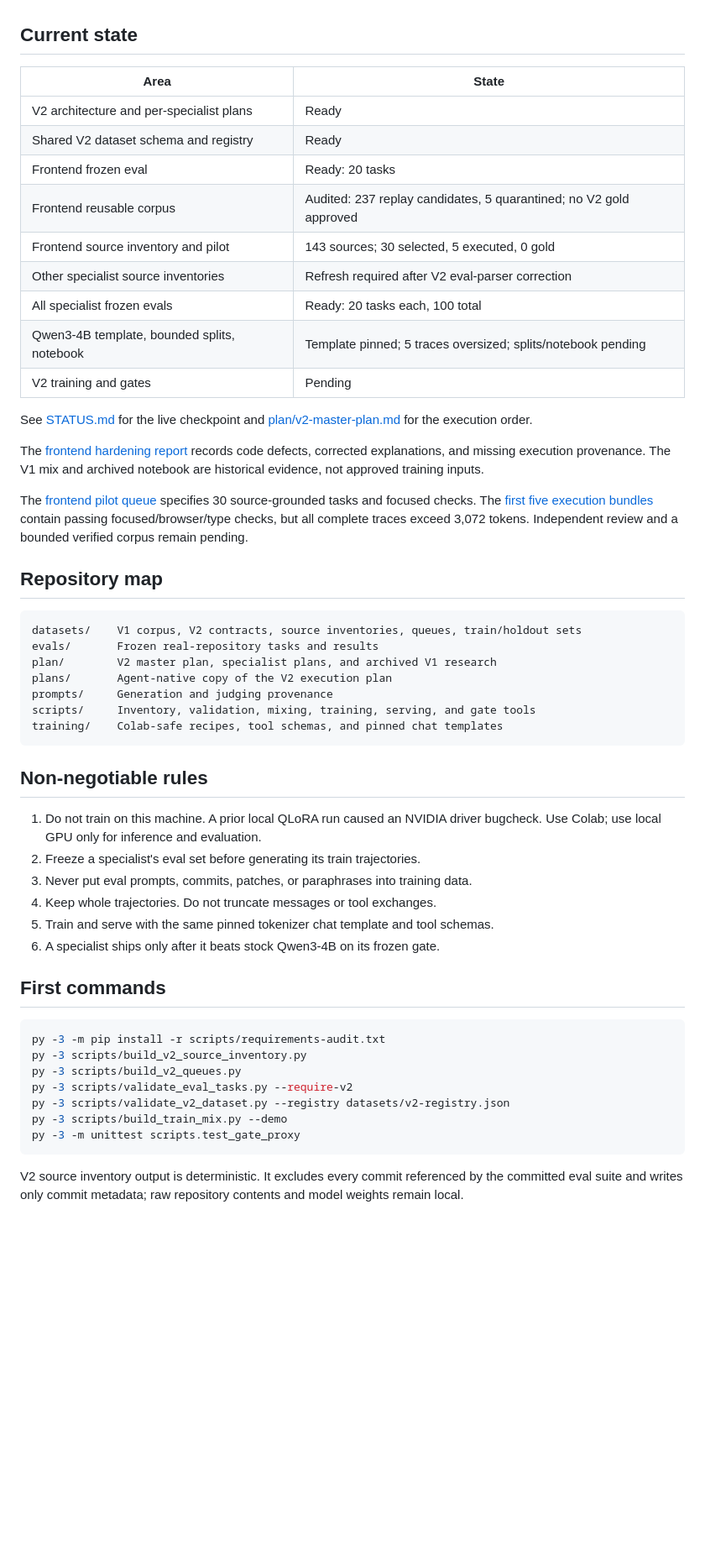
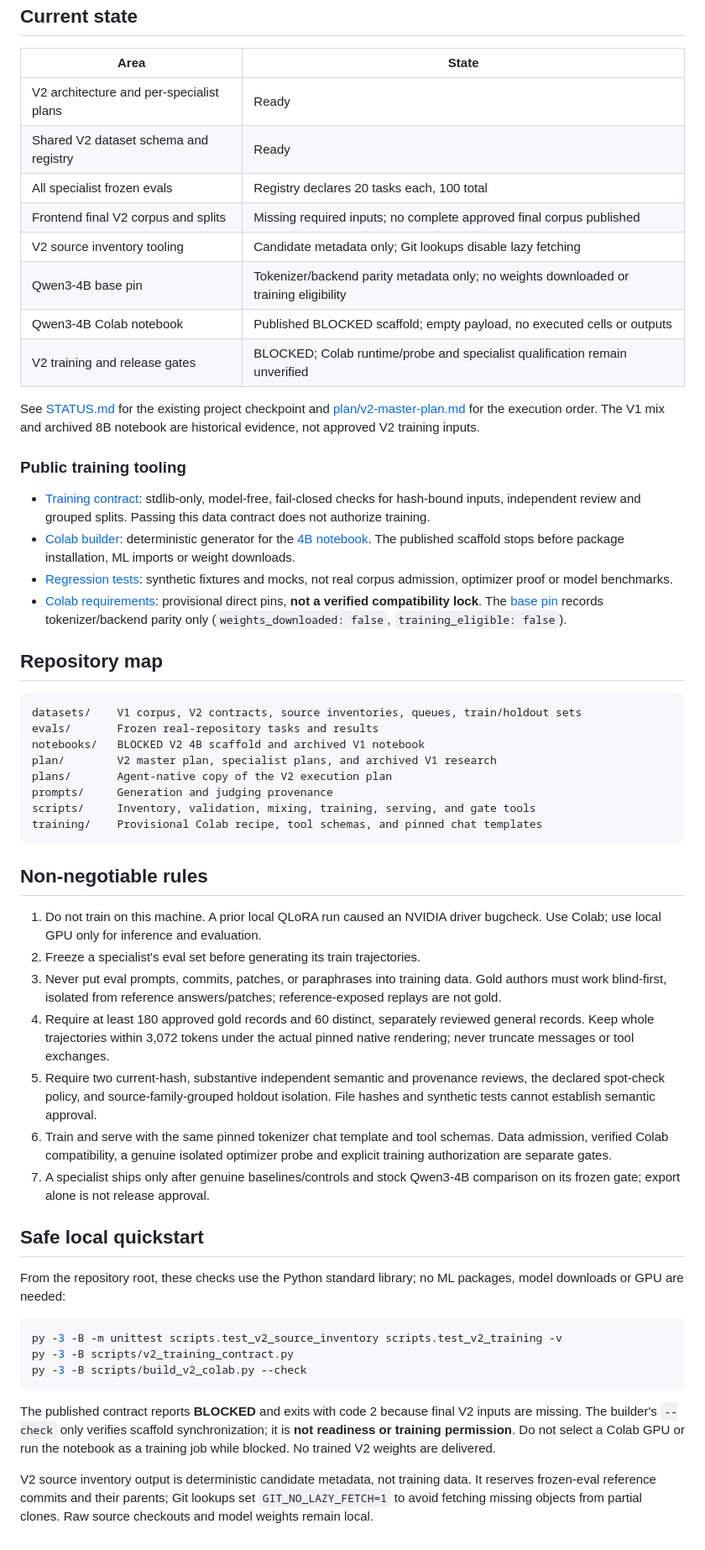
Before and after one commit to Rajveerx11/Master-Models, a Markdown page: README.md, the part around one of its changes. Shown at 84% size. Drawn GitHub-style; blank space fills up the shorter version.

Commit message:
Document public V2 tooling and blocked training gates

````diff
--- a/README.md
+++ b/README.md
@@ -21,36 +22,44 @@ too fragile for the free tier.
 |---|---|
 | V2 architecture and per-specialist plans | Ready |
 | Shared V2 dataset schema and registry | Ready |
-| Frontend frozen eval | Ready: 20 tasks |
-| Frontend reusable corpus | Audited: 237 replay candidates, 5 quarantined; no V2 gold approved |
-| Frontend source inventory and pilot | 143 sources; 30 selected, 5 executed, 0 gold |
-| Other specialist source inventories | Refresh required after V2 eval-parser correction |
-| All specialist frozen evals | Ready: 20 tasks each, 100 total |
-| Qwen3-4B template, bounded splits, notebook | Template pinned; 5 traces oversized; splits/notebook pending |
-| V2 training and gates | Pending |
+| All specialist frozen evals | Registry declares 20 tasks each, 100 total |
+| Frontend final V2 corpus and splits | Missing required inputs; no complete approved final corpus published |
+| V2 source inventory tooling | Candidate metadata only; Git lookups disable lazy fetching |
+| Qwen3-4B base pin | Tokenizer/backend parity metadata only; no weights downloaded or training eligibility |
+| Qwen3-4B Colab notebook | Published BLOCKED scaffold; empty payload, no executed cells or outputs |
+| V2 training and release gates | BLOCKED; Colab runtime/probe and specialist qualification remain unverified |
 
-See [STATUS.md](STATUS.md) for the live checkpoint and
+See [STATUS.md](STATUS.md) for the existing project checkpoint and
 [plan/v2-master-plan.md](plan/v2-master-plan.md) for the execution order.
+The V1 mix and archived 8B notebook are historical evidence, not approved V2
+training inputs.
 
-The [frontend hardening report](datasets/frontend-stack/v2/review/hardening/REPORT.md)
-records code defects, corrected explanations, and missing execution provenance.
-The V1 mix and archived notebook are historical evidence, not approved training inputs.
+### Public training tooling
 
-The [frontend pilot queue](datasets/frontend-stack/v2/review/pilot/README.md) specifies
-30 source-grounded tasks and focused checks. The [first five execution bundles](datasets/frontend-stack/v2/review/execution-pilot/README.md)
-contain passing focused/browser/type checks, but all complete traces exceed 3,072
-tokens. Independent review and a bounded verified corpus remain pending.
+- [Training contract](scripts/v2_training_contract.py): stdlib-only, model-free,
+  fail-closed checks for hash-bound inputs, independent review and grouped splits.
+  Passing this data contract does not authorize training.
+- [Colab builder](scripts/build_v2_colab.py): deterministic generator for the
+  [4B notebook](notebooks/frontend_stack_qwen3_4b_colab.ipynb). The published
+  scaffold stops before package installation, ML imports or weight downloads.
+- [Regression tests](scripts/test_v2_training.py): synthetic fixtures and mocks,
+  not real corpus admission, optimizer proof or model benchmarks.
+- [Colab requirements](training/requirements-v2-colab.txt): provisional direct
+  pins, **not a verified compatibility lock**. The
+  [base pin](training/templates/qwen3-4b.base-pin.json) records tokenizer/backend
+  parity only (`weights_downloaded: false`, `training_eligible: false`).
 
 ## Repository map
 
 ```text
 datasets/    V1 corpus, V2 contracts, source inventories, queues, train/holdout sets
 evals/       Frozen real-repository tasks and results
+notebooks/   BLOCKED V2 4B scaffold and archived V1 notebook
 plan/        V2 master plan, specialist plans, and archived V1 research
 plans/       Agent-native copy of the V2 execution plan
 prompts/     Generation and judging provenance
 scripts/     Inventory, validation, mixing, training, serving, and gate tools
-training/    Colab-safe recipes, tool schemas, and pinned chat templates
+training/    Provisional Colab recipe, tool schemas, and pinned chat templates
 ```
 
 ## Non-negotiable rules
@@ -59,22 +68,37 @@ training/    Colab-safe recipes, tool schemas, and pinned chat templates
    bugcheck. Use Colab; use local GPU only for inference and evaluation.
 2. Freeze a specialist's eval set before generating its train trajectories.
 3. Never put eval prompts, commits, patches, or paraphrases into training data.
-4. Keep whole trajectories. Do not truncate messages or tool exchanges.
-5. Train and serve with the same pinned tokenizer chat template and tool schemas.
-6. A specialist ships only after it beats stock Qwen3-4B on its frozen gate.
+   Gold authors must work blind-first, isolated from reference answers/patches;
+   reference-exposed replays are not gold.
+4. Require at least 180 approved gold records and 60 distinct, separately reviewed
+   general records. Keep whole trajectories within 3,072 tokens under the actual
+   pinned native rendering; never truncate messages or tool exchanges.
+5. Require two current-hash, substantive independent semantic and provenance
+   reviews, the declared spot-check policy, and source-family-grouped holdout isolation.
+   File hashes and synthetic tests cannot establish semantic approval.
+6. Train and serve with the same pinned tokenizer chat template and tool schemas.
+   Data admission, verified Colab compatibility, a genuine isolated optimizer
+   probe and explicit training authorization are separate gates.
+7. A specialist ships only after genuine baselines/controls and stock Qwen3-4B
+   comparison on its frozen gate; export alone is not release approval.
 
-## First commands
+## Safe local quickstart
+
+From the repository root, these checks use the Python standard library; no ML
+packages, model downloads or GPU are needed:
 
 ```powershell
-py -3 -m pip install -r scripts/requirements-audit.txt
-py -3 scripts/build_v2_source_inventory.py
-py -3 scripts/build_v2_queues.py
-py -3 scripts/validate_eval_tasks.py --require-v2
-py -3 scripts/validate_v2_dataset.py --registry datasets/v2-registry.json
-py -3 scripts/build_train_mix.py --demo
-py -3 -m unittest scripts.test_gate_proxy
+py -3 -B -m unittest scripts.test_v2_source_inventory scripts.test_v2_training -v
+py -3 -B scripts/v2_training_contract.py
+py -3 -B scripts/build_v2_colab.py --check
 ```
 
-V2 source inventory output is deterministic. It excludes every commit referenced by
-the committed eval suite and writes only commit metadata; raw repository contents and
-model weights remain local.
+The published contract reports **BLOCKED** and exits with code 2 because final V2
+inputs are missing. The builder's `--check` only verifies scaffold synchronization;
+it is **not readiness or training permission**. Do not select a Colab GPU or run the
+notebook as a training job while blocked. No trained V2 weights are delivered.
+
+V2 source inventory output is deterministic candidate metadata, not training data.
+It reserves frozen-eval reference commits and their parents; Git lookups set
+`GIT_NO_LAZY_FETCH=1` to avoid fetching missing objects from partial clones.
+Raw source checkouts and model weights remain local.
````
Also changed, not shown: other parts of README.md (+4 -3 lines).
